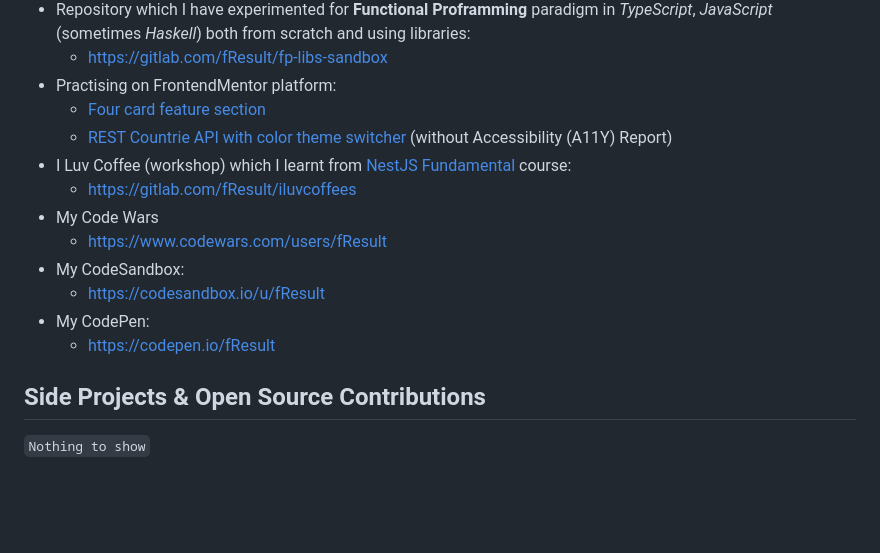
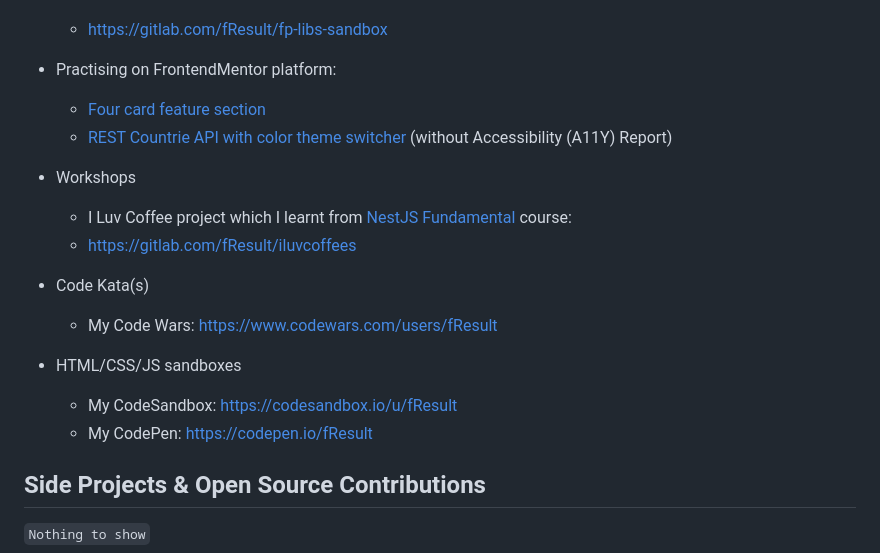
Before and after one commit to fResult/fResult, a Markdown page: README.md, the part around the change. GitHub-like rendering; blank space fills up the shorter version.

```diff
--- a/README.md
+++ b/README.md
@@ -34,14 +34,15 @@ https://fResult.medium.com
 - Practising on FrontendMentor platform:
     - [Four card feature section](https://www.frontendmentor.io/solutions/it-work-with-flexbox-and-order-some-item-to-switch-order-when-responsi-ek4UNGRSe)
     - [REST Countrie API with color theme switcher](https://www.frontendmentor.io/solutions/react-typescript-with-hook-tailwindcss-reacthook-form-RaxuArVcK) (without Accessibility (A11Y) Report)
-- I Luv Coffee (workshop) which I learnt from [NestJS Fundamental](https://learn.nestjs.com/p/fundamentals) course:
+- Workshops
+    - I Luv Coffee project which I learnt from [NestJS Fundamental](https://learn.nestjs.com/p/fundamentals) course:
     - https://gitlab.com/fResult/iluvcoffees
-- My Code Wars
-    - https://www.codewars.com/users/fResult
-- My CodeSandbox:
-    - https://codesandbox.io/u/fResult
-- My CodePen:
-    - <a href="https://codepen.io/fResult" target="_blank">https://codepen.io/fResult</a>
+- Code Kata(s)
+    - My Code Wars: https://www.codewars.com/users/fResult
+
+- HTML/CSS/JS sandboxes
+    - My CodeSandbox: https://codesandbox.io/u/fResult
+    - My CodePen: <a href="https://codepen.io/fResult" target="_blank">https://codepen.io/fResult</a>
 
 
 ## Side Projects & Open Source Contributions
```
